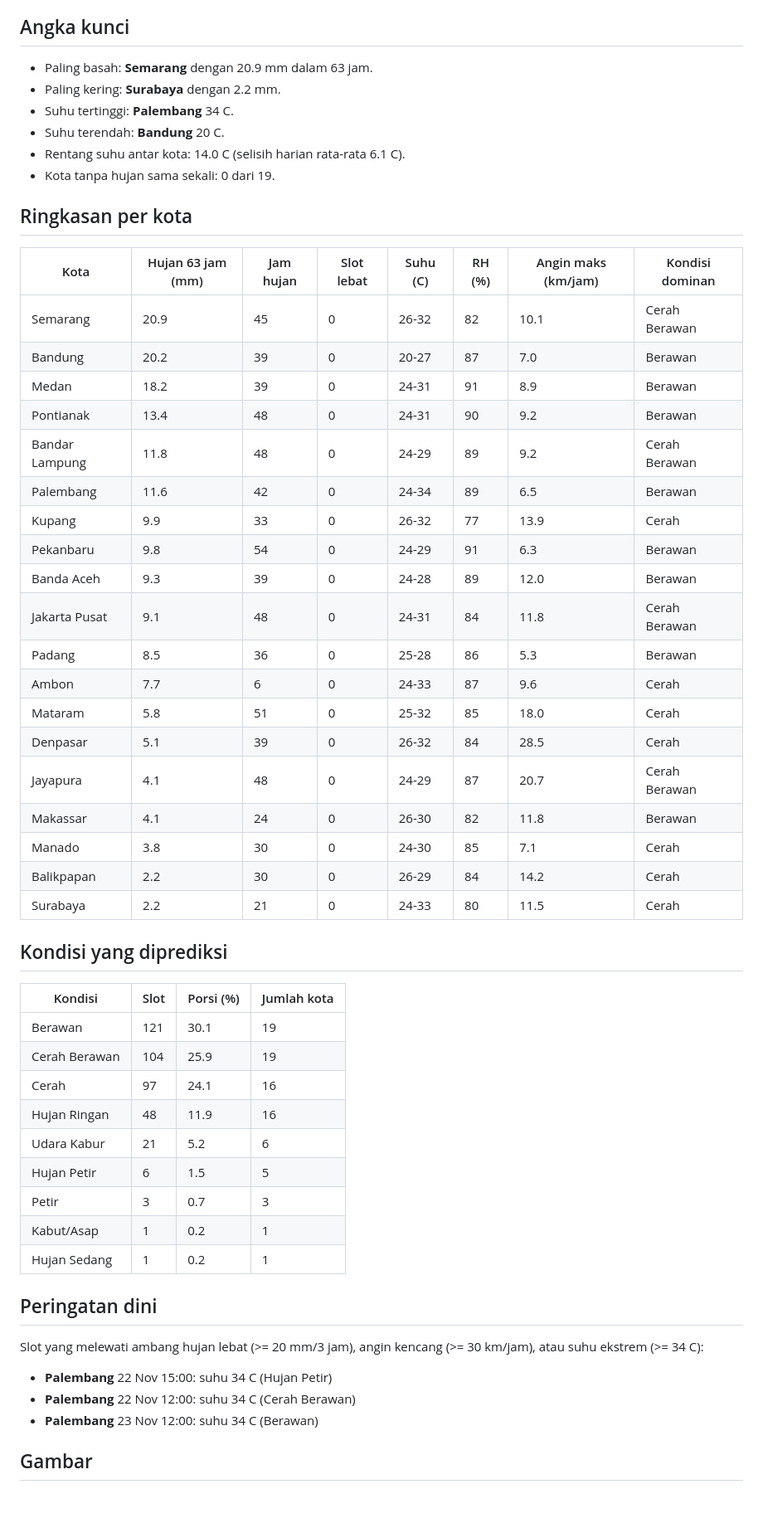
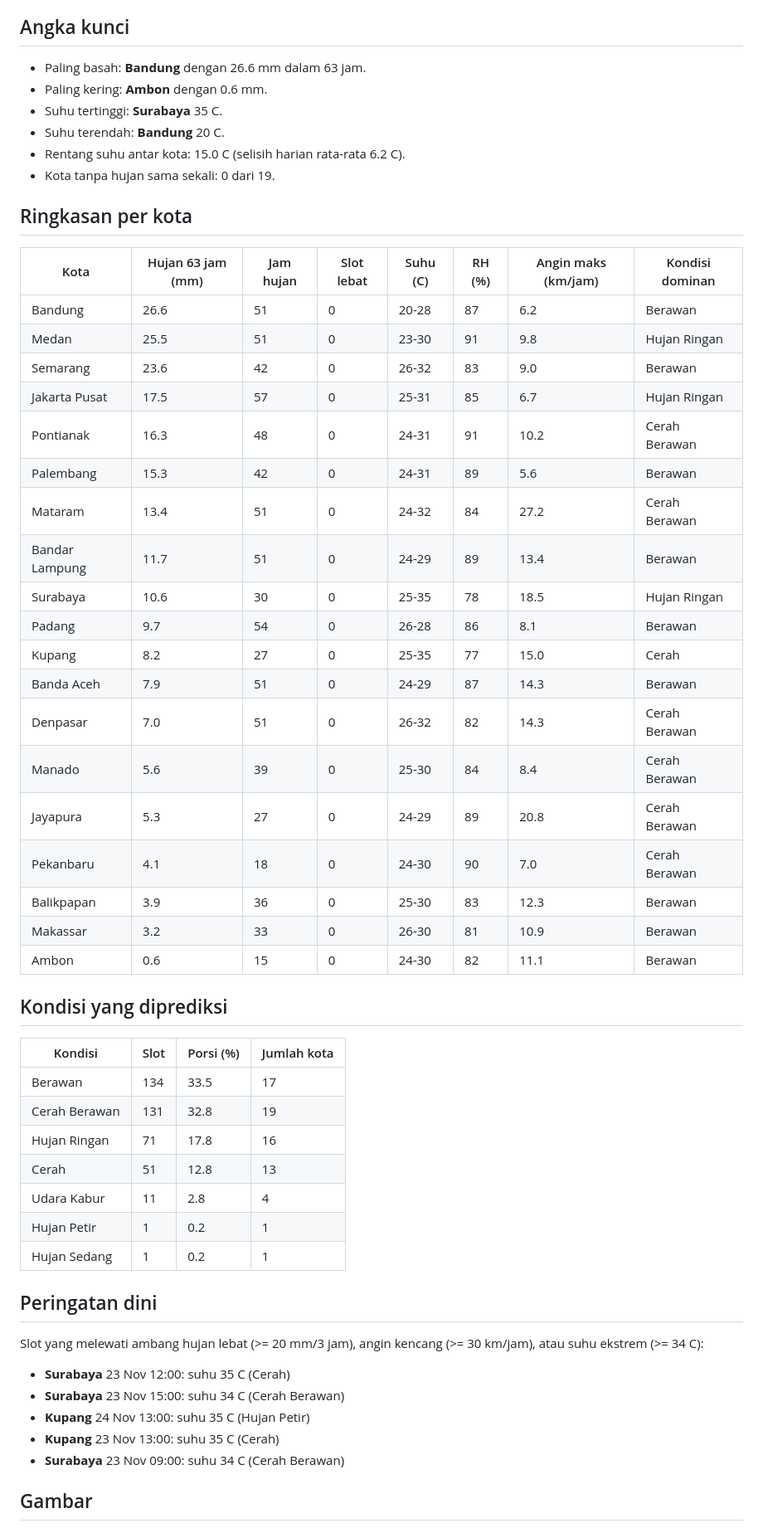
Before and after one commit to 4RGY/cuaca-indonesia, a Markdown page: outputs/laporan.md, the part around one of its changes. Shown at 83% size. Rendered like a GitHub page; blank space fills up the shorter version.

Commit message:
chore: refresh prakiraan BMKG

```diff
--- a/outputs/laporan.md
+++ b/outputs/laporan.md
@@ -4,58 +4,58 @@ Analisis 19 kota, 402 slot prakiraan 3 jam (22 Nov 2026 sampai 24 Nov 2026). Sum
 
 ## Angka kunci
 
-- Paling basah: **Semarang** dengan 20.9 mm dalam 63 jam.
-- Paling kering: **Surabaya** dengan 2.2 mm.
-- Suhu tertinggi: **Palembang** 34 C.
+- Paling basah: **Bandung** dengan 26.6 mm dalam 63 jam.
+- Paling kering: **Ambon** dengan 0.6 mm.
+- Suhu tertinggi: **Surabaya** 35 C.
 - Suhu terendah: **Bandung** 20 C.
-- Rentang suhu antar kota: 14.0 C (selisih harian rata-rata 6.1 C).
+- Rentang suhu antar kota: 15.0 C (selisih harian rata-rata 6.2 C).
 - Kota tanpa hujan sama sekali: 0 dari 19.
 
 ## Ringkasan per kota
 
 | Kota | Hujan 63 jam (mm) | Jam hujan | Slot lebat | Suhu (C) | RH (%) | Angin maks (km/jam) | Kondisi dominan |
 |---|---|---|---|---|---|---|---|
-| Semarang | 20.9 | 45 | 0 | 26-32 | 82 | 10.1 | Cerah Berawan |
-| Bandung | 20.2 | 39 | 0 | 20-27 | 87 | 7.0 | Berawan |
-| Medan | 18.2 | 39 | 0 | 24-31 | 91 | 8.9 | Berawan |
-| Pontianak | 13.4 | 48 | 0 | 24-31 | 90 | 9.2 | Berawan |
-| Bandar Lampung | 11.8 | 48 | 0 | 24-29 | 89 | 9.2 | Cerah Berawan |
-| Palembang | 11.6 | 42 | 0 | 24-34 | 89 | 6.5 | Berawan |
-| Kupang | 9.9 | 33 | 0 | 26-32 | 77 | 13.9 | Cerah |
-| Pekanbaru | 9.8 | 54 | 0 | 24-29 | 91 | 6.3 | Berawan |
-| Banda Aceh | 9.3 | 39 | 0 | 24-28 | 89 | 12.0 | Berawan |
-| Jakarta Pusat | 9.1 | 48 | 0 | 24-31 | 84 | 11.8 | Cerah Berawan |
-| Padang | 8.5 | 36 | 0 | 25-28 | 86 | 5.3 | Berawan |
-| Ambon | 7.7 | 6 | 0 | 24-33 | 87 | 9.6 | Cerah |
-| Mataram | 5.8 | 51 | 0 | 25-32 | 85 | 18.0 | Cerah |
-| Denpasar | 5.1 | 39 | 0 | 26-32 | 84 | 28.5 | Cerah |
-| Jayapura | 4.1 | 48 | 0 | 24-29 | 87 | 20.7 | Cerah Berawan |
-| Makassar | 4.1 | 24 | 0 | 26-30 | 82 | 11.8 | Berawan |
-| Manado | 3.8 | 30 | 0 | 24-30 | 85 | 7.1 | Cerah |
-| Balikpapan | 2.2 | 30 | 0 | 26-29 | 84 | 14.2 | Cerah |
-| Surabaya | 2.2 | 21 | 0 | 24-33 | 80 | 11.5 | Cerah |
+| Bandung | 26.6 | 51 | 0 | 20-28 | 87 | 6.2 | Berawan |
+| Medan | 25.5 | 51 | 0 | 23-30 | 91 | 9.8 | Hujan Ringan |
+| Semarang | 23.6 | 42 | 0 | 26-32 | 83 | 9.0 | Berawan |
+| Jakarta Pusat | 17.5 | 57 | 0 | 25-31 | 85 | 6.7 | Hujan Ringan |
+| Pontianak | 16.3 | 48 | 0 | 24-31 | 91 | 10.2 | Cerah Berawan |
+| Palembang | 15.3 | 42 | 0 | 24-31 | 89 | 5.6 | Berawan |
+| Mataram | 13.4 | 51 | 0 | 24-32 | 84 | 27.2 | Cerah Berawan |
+| Bandar Lampung | 11.7 | 51 | 0 | 24-29 | 89 | 13.4 | Berawan |
+| Surabaya | 10.6 | 30 | 0 | 25-35 | 78 | 18.5 | Hujan Ringan |
+| Padang | 9.7 | 54 | 0 | 26-28 | 86 | 8.1 | Berawan |
+| Kupang | 8.2 | 27 | 0 | 25-35 | 77 | 15.0 | Cerah |
+| Banda Aceh | 7.9 | 51 | 0 | 24-29 | 87 | 14.3 | Berawan |
+| Denpasar | 7.0 | 51 | 0 | 26-32 | 82 | 14.3 | Cerah Berawan |
+| Manado | 5.6 | 39 | 0 | 25-30 | 84 | 8.4 | Cerah Berawan |
+| Jayapura | 5.3 | 27 | 0 | 24-29 | 89 | 20.8 | Cerah Berawan |
+| Pekanbaru | 4.1 | 18 | 0 | 24-30 | 90 | 7.0 | Cerah Berawan |
+| Balikpapan | 3.9 | 36 | 0 | 25-30 | 83 | 12.3 | Berawan |
+| Makassar | 3.2 | 33 | 0 | 26-30 | 81 | 10.9 | Berawan |
+| Ambon | 0.6 | 15 | 0 | 24-30 | 82 | 11.1 | Berawan |
 
 ## Kondisi yang diprediksi
 
 | Kondisi | Slot | Porsi (%) | Jumlah kota |
 |---|---|---|---|
-| Berawan | 121 | 30.1 | 19 |
-| Cerah Berawan | 104 | 25.9 | 19 |
-| Cerah | 97 | 24.1 | 16 |
-| Hujan Ringan | 48 | 11.9 | 16 |
-| Udara Kabur | 21 | 5.2 | 6 |
-| Hujan Petir | 6 | 1.5 | 5 |
-| Petir | 3 | 0.7 | 3 |
-| Kabut/Asap | 1 | 0.2 | 1 |
+| Berawan | 134 | 33.5 | 17 |
+| Cerah Berawan | 131 | 32.8 | 19 |
+| Hujan Ringan | 71 | 17.8 | 16 |
+| Cerah | 51 | 12.8 | 13 |
+| Udara Kabur | 11 | 2.8 | 4 |
+| Hujan Petir | 1 | 0.2 | 1 |
 | Hujan Sedang | 1 | 0.2 | 1 |
 
 ## Peringatan dini
 
 Slot yang melewati ambang hujan lebat (>= 20 mm/3 jam), angin kencang (>= 30 km/jam), atau suhu ekstrem (>= 34 C):
 
-- **Palembang** 22 Nov 15:00: suhu 34 C (Hujan Petir)
-- **Palembang** 22 Nov 12:00: suhu 34 C (Cerah Berawan)
-- **Palembang** 23 Nov 12:00: suhu 34 C (Berawan)
+- **Surabaya** 23 Nov 12:00: suhu 35 C (Cerah)
+- **Surabaya** 23 Nov 15:00: suhu 34 C (Cerah Berawan)
+- **Kupang** 24 Nov 13:00: suhu 35 C (Hujan Petir)
+- **Kupang** 23 Nov 13:00: suhu 35 C (Cerah)
+- **Surabaya** 23 Nov 09:00: suhu 34 C (Cerah Berawan)
 
 ## Gambar
 
```
Also changed, not shown: other parts of outputs/laporan.md (+1 -1 lines), outputs/figures/01_curah_hujan_kota.png, outputs/figures/02_heatmap_harian.png, outputs/figures/03_rentang_suhu.png, outputs/figures/04_profil_hujan_terbasah.png, 3 other files.
